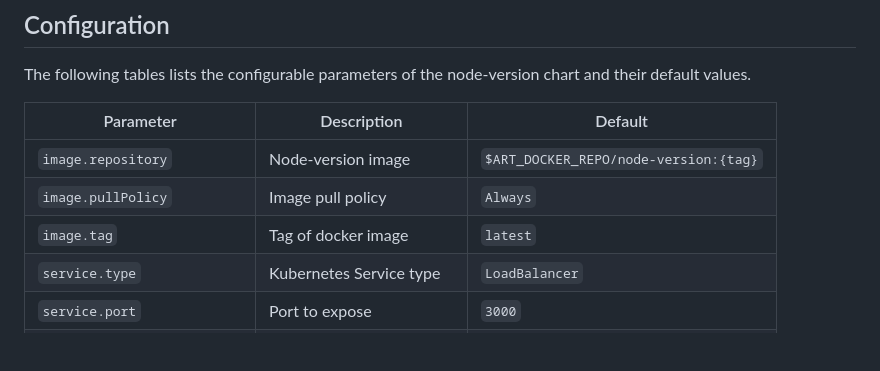
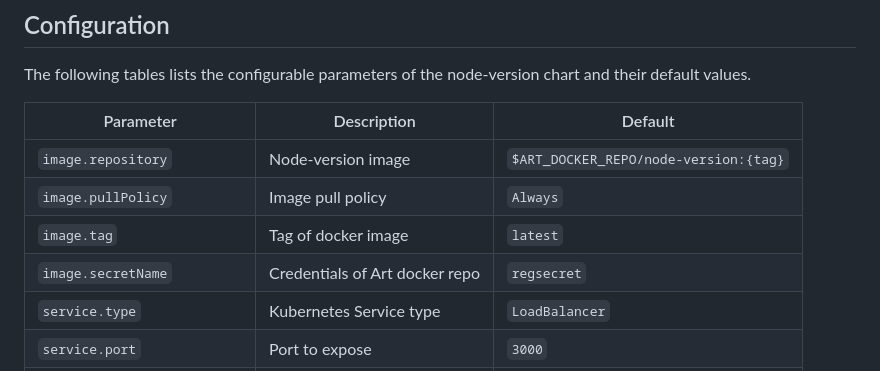
Before and after one commit to jainishshah17/node-version, a Markdown page: chart/README.md, the part around the change. GitHub-like rendering; blank space fills up the shorter version.

```diff
--- a/chart/README.md
+++ b/chart/README.md
@@ -52,6 +52,7 @@ The following tables lists the configurable parameters of the node-version chart
 | `image.repository`                 | Node-version image                  | `$ART_DOCKER_REPO/node-version:{tag}`                     |
 | `image.pullPolicy`                 | Image pull policy                   | `Always`                                                  |
 | `image.tag`                        | Tag of docker image                 | `latest`                                                  |
+| `image.secretName`                 | Credentials of Art docker repo      | `regsecret`                                               |
 | `service.type`                     | Kubernetes Service type             | `LoadBalancer`                                            |
 | `service.port`                     | Port to expose                      | `3000`                                                    |
 | `imageCredentials.registry`        | Artifactory docker registry         | `docker.artifactory`                                      |
```
Also changed, not shown: README.md (+8 -0 lines), images/Artifactory_UI.png, images/Deploy_View.png (added), 1 other file.
